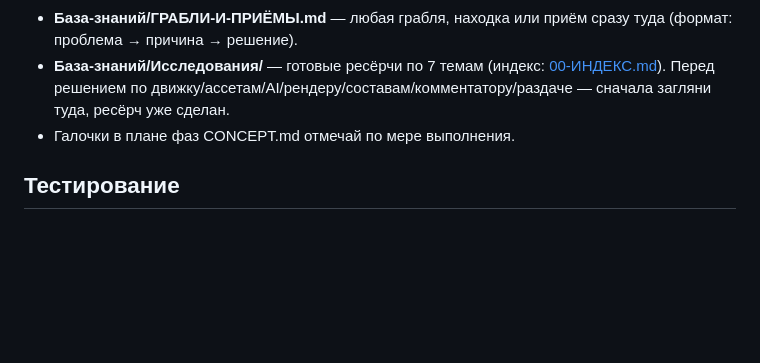
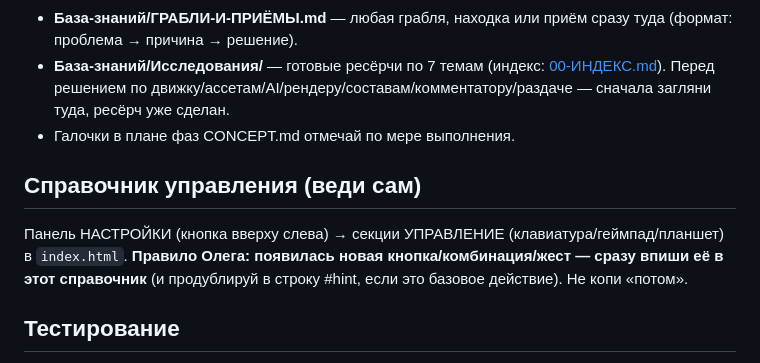
Before and after one commit to Olegk77777/retro-soccer, a Markdown page: AGENTS.md, the part around the change. GitHub-like rendering; blank space fills up the shorter version.

Commit message:
Синхронизация AGENTS.md: справочник управления (по правилу CLAUDE.md/AGENTS.md)
Co-Authored-By: Claude Fable 5 <noreply@anthropic.com>

```diff
--- a/AGENTS.md
+++ b/AGENTS.md
@@ -39,6 +39,9 @@
 - **База-знаний/Исследования/** — готовые ресёрчи по 7 темам (индекс: [00-ИНДЕКС.md](База-знаний/00-ИНДЕКС.md)). Перед решением по движку/ассетам/AI/рендеру/составам/комментатору/раздаче — сначала загляни туда, ресёрч уже сделан.
 - Галочки в плане фаз CONCEPT.md отмечай по мере выполнения.
 
+## Справочник управления (веди сам)
+Панель НАСТРОЙКИ (кнопка вверху слева) → секции УПРАВЛЕНИЕ (клавиатура/геймпад/планшет) в `index.html`. **Правило Олега: появилась новая кнопка/комбинация/жест — сразу впиши её в этот справочник** (и продублируй в строку #hint, если это базовое действие). Не копи «потом».
+
 ## Тестирование
 - После значимых изменений открой игру в браузере и проверь сам (скриншот, консоль на ошибки), не только «код написан».
 - Раз в фазу — реальный тест на iPad силами Олега. Напоминай про жёсткое обновление страницы: браузер кэширует 404 (грабля из «Новоселья» — файл появился, а браузер помнит, что его не было).
```
